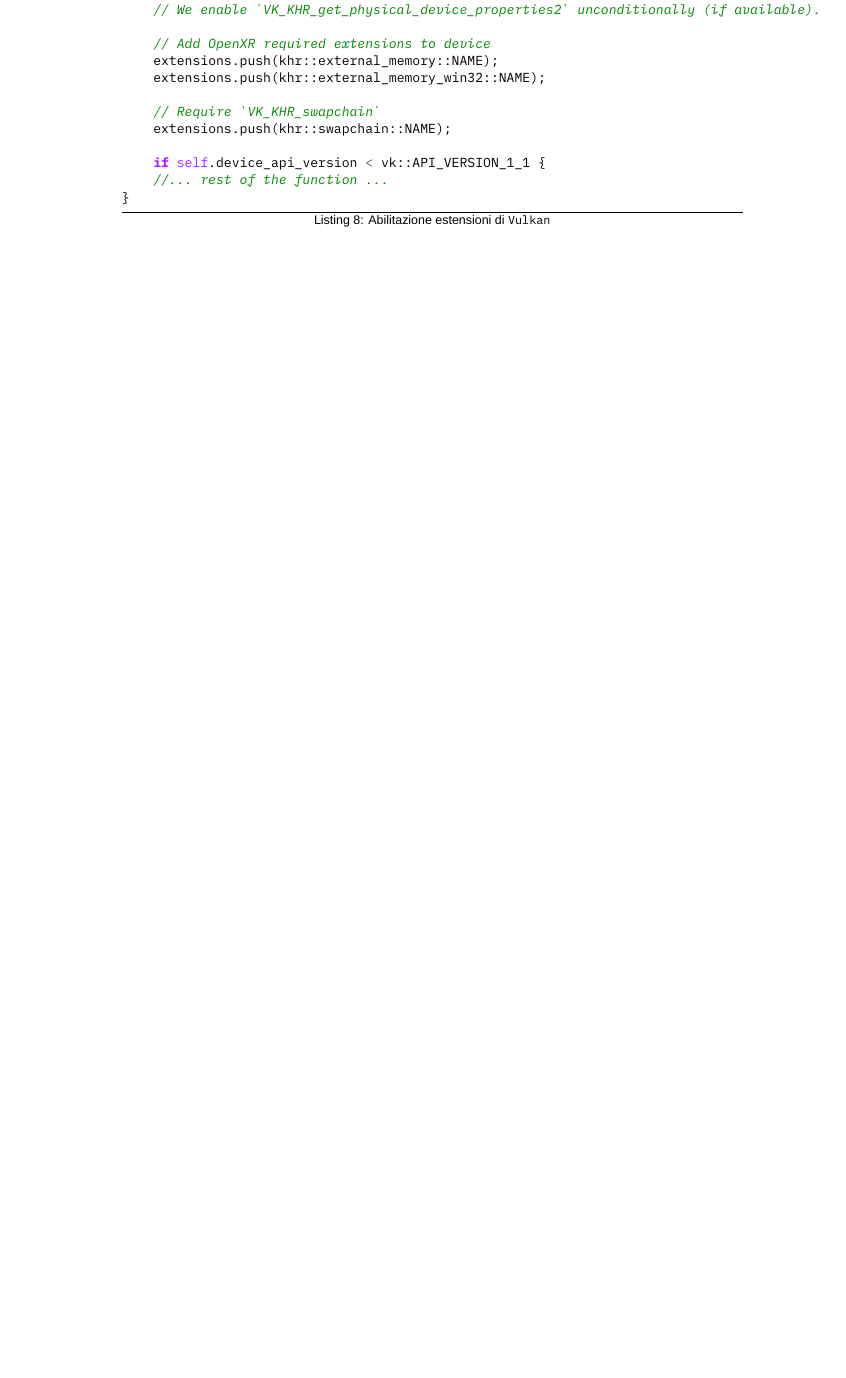
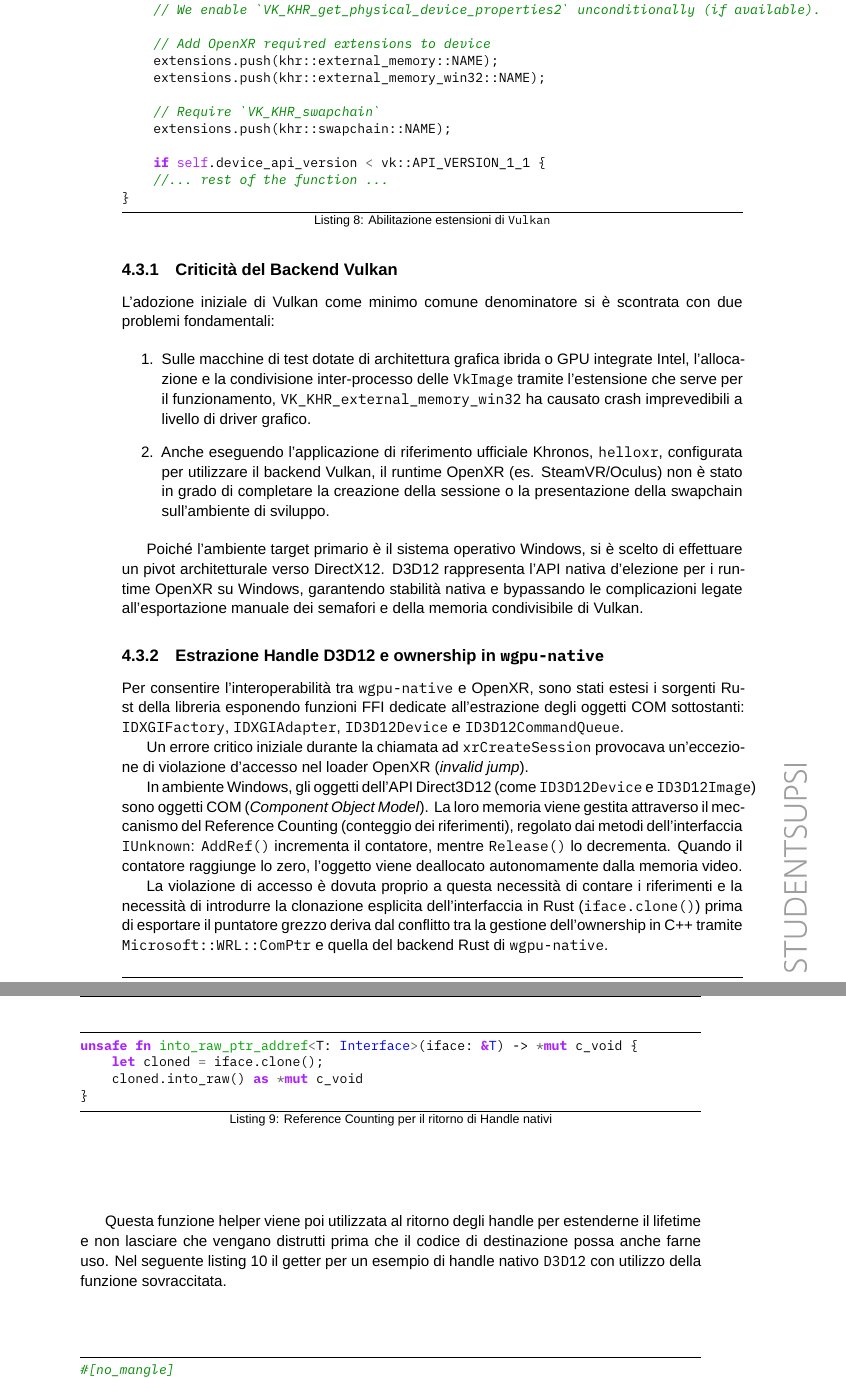
Before and after one commit to lucamazzza/wgpu_vr, a LaTeX document (docs/docs.tex): part of page 35 of 48 before the commit and two parts of pages 35 and 36 of 50 after it, the two joined at a grey line, cut so that both start at the same text, the shorter picture padded with empty space. Compiled offline with XeLaTeX; a missing font is replaced by an installed copy or a similar font.

Commit message:
docs: d3d12

```diff
--- a/docs/docs.tex
+++ b/docs/docs.tex
@@ -1049,0 +1057,78 @@ Queste aggiunte sono state svolte solamente nel sorgente menzionato, in quanto e
+\subsection{Criticità del Backend Vulkan}
+
+L'adozione iniziale di \gls{Vulkan} come minimo comune denominatore si è scontrata con due problemi fondamentali:
+
+\begin{enumerate}
+    \item Sulle macchine di test dotate di architettura grafica ibrida o GPU integrate Intel, l'allocazione e la
+        condivisione inter-processo delle \texttt{VkImage} tramite l'estensione che serve per il funzionamento,
+        \texttt{VK\_KHR\_external\_memory\_win32} ha causato crash imprevedibili a livello di driver grafico.
+    \item Anche eseguendo l'applicazione di riferimento ufficiale Khronos, \texttt{helloxr}, configurata per utilizzare
+        il backend \gls{Vulkan}, il runtime OpenXR (es. SteamVR/Oculus) non è stato in grado di completare la creazione
+        della sessione o la presentazione della swapchain sull'ambiente di sviluppo.
+\end{enumerate}
+
+Poiché l'ambiente target primario è il sistema operativo Windows, si è scelto di effettuare un pivot architetturale
+verso DirectX12. D3D12 rappresenta l'API nativa d'elezione per i runtime OpenXR su Windows, garantendo stabilità
+nativa e bypassando le complicazioni legate all'esportazione manuale dei semafori e della memoria condivisibile di
+Vulkan.
+
+\subsection{Estrazione Handle D3D12 e ownership in \texttt{wgpu-native}}
+
+Per consentire l'interoperabilità tra \texttt{wgpu-native} e OpenXR, sono stati estesi i sorgenti Rust della libreria
+esponendo funzioni FFI dedicate all'estrazione degli oggetti COM sottostanti: \texttt{IDXGIFactory},
+\texttt{IDXGIAdapter}, \texttt{ID3D12Device} e \texttt{ID3D12CommandQueue}.
+
+Un errore critico iniziale durante la chiamata ad \texttt{xrCreateSession} provocava un'eccezione di violazione
+d'accesso nel loader OpenXR (\textit{invalid jump}).
+
+In ambiente Windows, gli oggetti dell'API Direct3D12 (come \texttt{ID3D12Device} e \texttt{ID3D12Image}) sono
+oggetti COM (\textit{Component Object Model}). La loro memoria viene gestita attraverso il meccanismo del Reference
+Counting (conteggio dei riferimenti), regolato dai metodi dell'interfaccia \texttt{IUnknown}: \texttt{AddRef()}
+incrementa il contatore, mentre \texttt{Release()} lo decrementa. Quando il contatore raggiunge lo zero, l'oggetto viene
+deallocato autonomamente dalla memoria video.
+
+La violazione di accesso è dovuta proprio a questa necessità di contare i riferimenti e la necessità di introdurre la
+clonazione esplicita dell'interfaccia in Rust (\texttt{iface.clone()}) prima di esportare il puntatore grezzo deriva
+dal conflitto tra la gestione dell'ownership in C++ tramite \texttt{Microsoft::WRL::ComPtr} e quella del backend Rust
+di \texttt{wgpu-native}.
+
+
+\begin{listing}[!ht]
+\begin{minted}{rust}
+unsafe fn into_raw_ptr_addref<T: Interface>(iface: &T) -> *mut c_void {
+    let cloned = iface.clone();
+    cloned.into_raw() as *mut c_void
+}
+\end{minted}
+\vspace{-0.75cm}
+\caption{Reference Counting per il ritorno di Handle nativi}
+\label{listing:refcnt}
+\end{listing}
+
+Questa funzione helper viene poi utilizzata al ritorno degli handle per estenderne il lifetime e non lasciare che
+vengano distrutti prima che il codice di destinazione possa anche farne uso. Nel seguente listing \ref{listing:d3d12han}
+il getter per un esempio di handle nativo \texttt{D3D12} con utilizzo della funzione sovraccitata.
+
+\begin{listing}[!ht]
+\begin{minted}{rust}
+#[no_mangle]
+pub unsafe extern "C" fn wgpuTextureGetD3D12Image(
+    texture: native::WGPUTexture
+) -> *mut c_void {
+    #[cfg(all(any(target_os = "windows"), feature = "dx12"))]
+    {
+        let texture = texture.as_ref().expect("invalid texture");
+        let hal_texture =
+            texture.context.texture_as_hal::<hal::api::Dx12>(texture.id);
+        if let Some(hal_texture) = hal_texture {
+            let res = hal_texture.raw_resource();
+            return into_raw_ptr_addref(res);
+        }
+        std::ptr::null_mut()
+    }
+    #[cfg(not(all(any(target_os = "windows"), feature = "dx12")))]
+    {
+        std::ptr::null_mut()
+    }
+}
+\end{minted}
@@ -1049,0 +1152,2 @@ Queste aggiunte sono state svolte solamente nel sorgente menzionato, in quanto e
+\label{listing:nonown}
+\end{listing}
```
Also changed, not shown: docs/docs.pdf, docs/docs.tex (47 more changed lines).
